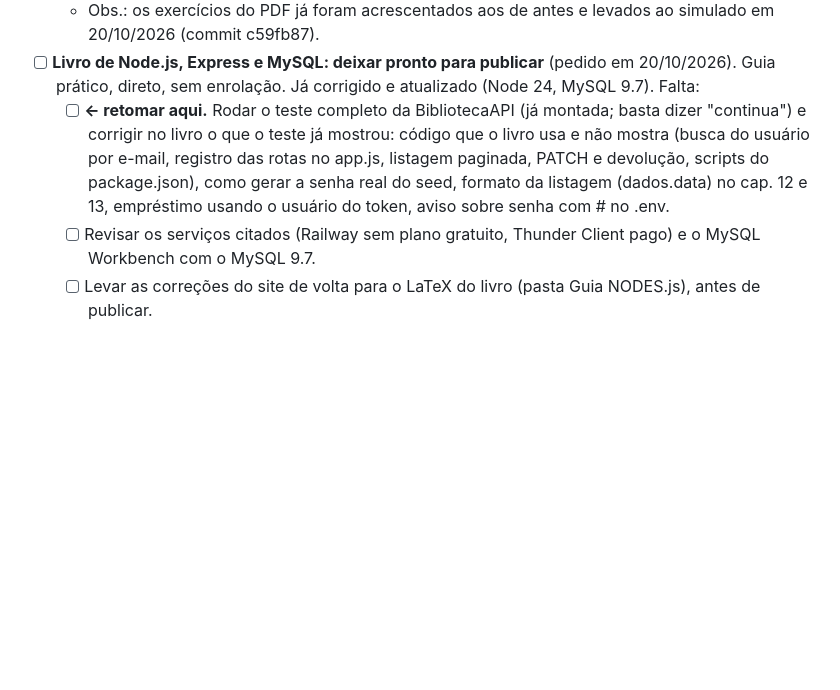
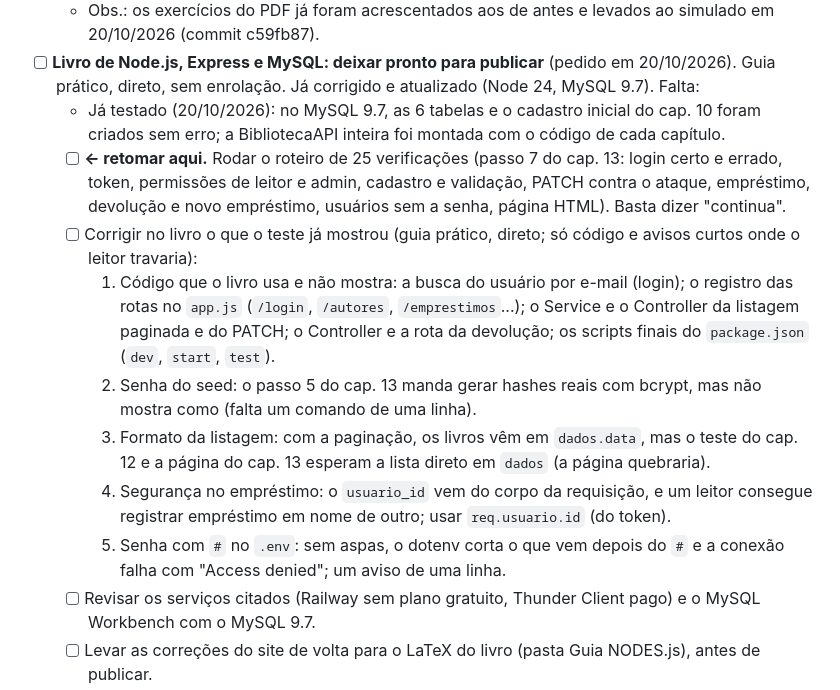
Before and after one commit to tecprotecnologias-dev/Hub-de-Estudos, a Markdown page: PROXIMOS-PASSOS.md, the part around the change. Drawn GitHub-style; blank space fills up the shorter version.

Commit message:
Próximos passos: detalhes do teste do livro de Node.js
Co-Authored-By: Claude Opus 5.5 <noreply@anthropic.com>

```diff
--- a/PROXIMOS-PASSOS.md
+++ b/PROXIMOS-PASSOS.md
@@ -28,7 +28,14 @@ O site está em https://estudos.tecprotecnologias.com.br (Cloudflare) e se atual
   - [ ] o quadro sobre o NextAuth.js / Auth.js ("A Web III ensina a autenticação por dentro...").
   - Obs.: os exercícios do PDF já foram acrescentados aos de antes e levados ao simulado em 20/10/2026 (commit c59fb87).
 - [ ] **Livro de Node.js, Express e MySQL: deixar pronto para publicar** (pedido em 20/10/2026). Guia prático, direto, sem enrolação. Já corrigido e atualizado (Node 24, MySQL 9.7). Falta:
-  - [ ] **← retomar aqui.** Rodar o teste completo da BibliotecaAPI (já montada; basta dizer "continua") e corrigir no livro o que o teste já mostrou: código que o livro usa e não mostra (busca do usuário por e-mail, registro das rotas no app.js, listagem paginada, PATCH e devolução, scripts do package.json), como gerar a senha real do seed, formato da listagem (dados.data) no cap. 12 e 13, empréstimo usando o usuário do token, aviso sobre senha com # no .env.
+  - Já testado (20/10/2026): no MySQL 9.7, as 6 tabelas e o cadastro inicial do cap. 10 foram criados sem erro; a BibliotecaAPI inteira foi montada com o código de cada capítulo.
+  - [ ] **← retomar aqui.** Rodar o roteiro de 25 verificações (passo 7 do cap. 13: login certo e errado, token, permissões de leitor e admin, cadastro e validação, PATCH contra o ataque, empréstimo, devolução e novo empréstimo, usuários sem a senha, página HTML). Basta dizer "continua".
+  - [ ] Corrigir no livro o que o teste já mostrou (guia prático, direto; só código e avisos curtos onde o leitor travaria):
+    1. Código que o livro usa e não mostra: a busca do usuário por e-mail (login); o registro das rotas no `app.js` (`/login`, `/autores`, `/emprestimos`...); o Service e o Controller da listagem paginada e do PATCH; o Controller e a rota da devolução; os scripts finais do `package.json` (`dev`, `start`, `test`).
+    2. Senha do seed: o passo 5 do cap. 13 manda gerar hashes reais com bcrypt, mas não mostra como (falta um comando de uma linha).
+    3. Formato da listagem: com a paginação, os livros vêm em `dados.data`, mas o teste do cap. 12 e a página do cap. 13 esperam a lista direto em `dados` (a página quebraria).
+    4. Segurança no empréstimo: o `usuario_id` vem do corpo da requisição, e um leitor consegue registrar empréstimo em nome de outro; usar `req.usuario.id` (do token).
+    5. Senha com `#` no `.env`: sem aspas, o dotenv corta o que vem depois do `#` e a conexão falha com "Access denied"; um aviso de uma linha.
   - [ ] Revisar os serviços citados (Railway sem plano gratuito, Thunder Client pago) e o MySQL Workbench com o MySQL 9.7.
   - [ ] Levar as correções do site de volta para o LaTeX do livro (pasta Guia NODES.js), antes de publicar.
   - [ ] Enviar ao GitHub as correções do livro (ainda não enviadas).
```
